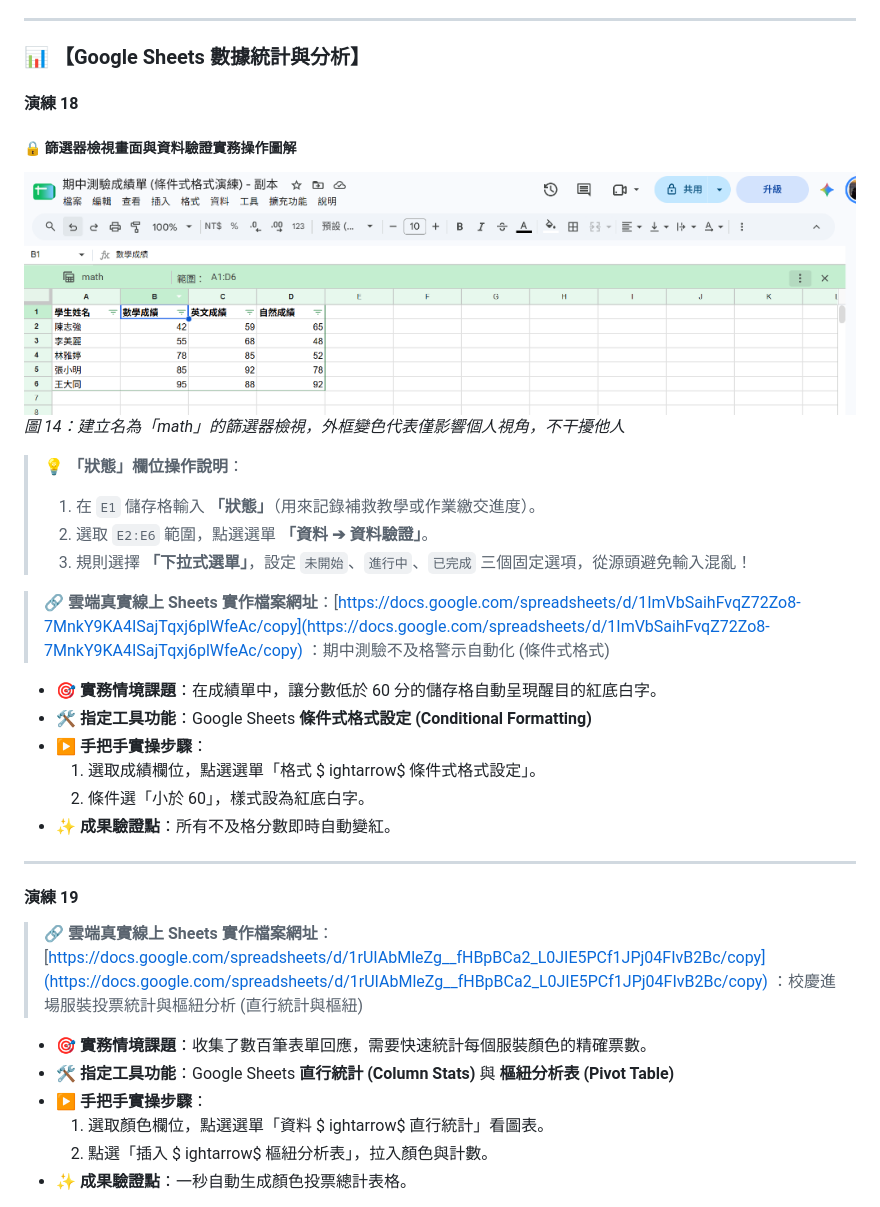
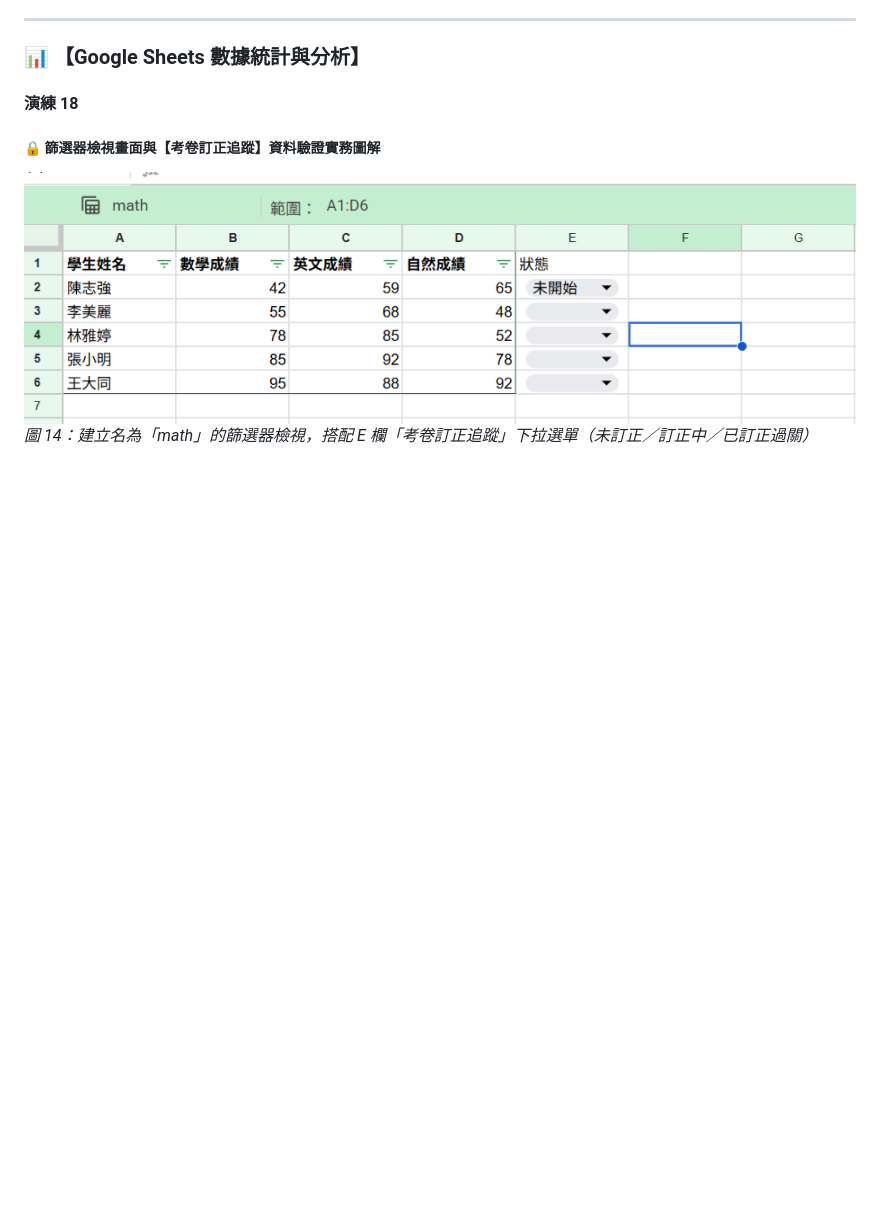
Before and after one commit to wukolo1206/gce-level2-workshop, a Markdown page: docs/GCE_Level_2_25個全實作原創教學情境演練手冊.md, the part around the change printed below. Rendered like a GitHub page; pictures changed too: images/sheets_data_validation_status_dropdown.png (added); blank space fills up the shorter version.

```diff
--- a/docs/GCE_Level_2_25個全實作原創教學情境演練手冊.md
+++ b/docs/GCE_Level_2_25個全實作原創教學情境演練手冊.md
@@ -253,36 +253,7 @@ ightarrow$ 發布至網路」。
 
 #### 演練 18
 
-##### 🔒 篩選器檢視畫面與資料驗證實務操作圖解
-![Google Sheets 篩選器檢視畫面](../images/sheets_filter_view_math.png)
-*圖 14：建立名為「math」的篩選器檢視，外框變色代表僅影響個人視角，不干擾他人*
+##### 🔒 篩選器檢視畫面與【考卷訂正追蹤】資料驗證實務圖解
+![Google Sheets 考卷訂正狀態資料驗證下拉選單](../images/sheets_data_validation_status_dropdown.png)
+*圖 14：建立名為「math」的篩選器檢視，搭配 E 欄「考卷訂正追蹤」下拉選單（未訂正／訂正中／已訂正過關）*
 
-> 💡 **「狀態」欄位操作說明**：
-> 1. 在 `E1` 儲存格輸入 **「狀態」**（用來記錄補救教學或作業繳交進度）。
-> 2. 選取 `E2:E6` 範圍，點選選單 **「資料 ➔ 資料驗證」**。
-> 3. 規則選擇 **「下拉式選單」**，設定 `未開始`、`進行中`、`已完成` 三個固定選項，從源頭避免輸入混亂！
-
-> 🔗 **雲端真實線上 Sheets 實作檔案網址**：[https://docs.google.com/spreadsheets/d/1ImVbSaihFvqZ72Zo8-7MnkY9KA4ISajTqxj6plWfeAc/copy](https://docs.google.com/spreadsheets/d/1ImVbSaihFvqZ72Zo8-7MnkY9KA4ISajTqxj6plWfeAc/copy)
-：期中測驗不及格警示自動化 (條件式格式)
-- **🎯 實務情境課題**：在成績單中，讓分數低於 60 分的儲存格自動呈現醒目的紅底白字。
-- **🛠️ 指定工具功能**：Google Sheets **條件式格式設定 (Conditional Formatting)**
-- **▶️ 手把手實操步驟**：
-  1. 選取成績欄位，點選選單「格式 $
-ightarrow$ 條件式格式設定」。
-  2. 條件選「小於 60」，樣式設為紅底白字。
-- **✨ 成果驗證點**：所有不及格分數即時自動變紅。
-
----
-
-#### 演練 19
-> 🔗 **雲端真實線上 Sheets 實作檔案網址**：[https://docs.google.com/spreadsheets/d/1rUIAbMleZg__fHBpBCa2_L0JIE5PCf1JPj04FIvB2Bc/copy](https://docs.google.com/spreadsheets/d/1rUIAbMleZg__fHBpBCa2_L0JIE5PCf1JPj04FIvB2Bc/copy)
-：校慶進場服裝投票統計與樞紐分析 (直行統計與樞紐)
-- **🎯 實務情境課題**：收集了數百筆表單回應，需要快速統計每個服裝顏色的精確票數。
-- **🛠️ 指定工具功能**：Google Sheets **直行統計 (Column Stats)** 與 **樞紐分析表 (Pivot Table)**
-- **▶️ 手把手實操步驟**：
-  1. 選取顏色欄位，點選選單「資料 $
-ightarrow$ 直行統計」看圖表。
-  2. 點選「插入 $
-ightarrow$ 樞紐分析表」，拉入顏色與計數。
-- **✨ 成果驗證點**：一秒自動生成顏色投票總計表格。
-
```
Also changed, not shown: other parts of docs/GCE_Level_2_25個全實作原創教學情境演練手冊.md (+4 -22 lines), 2 other files.
